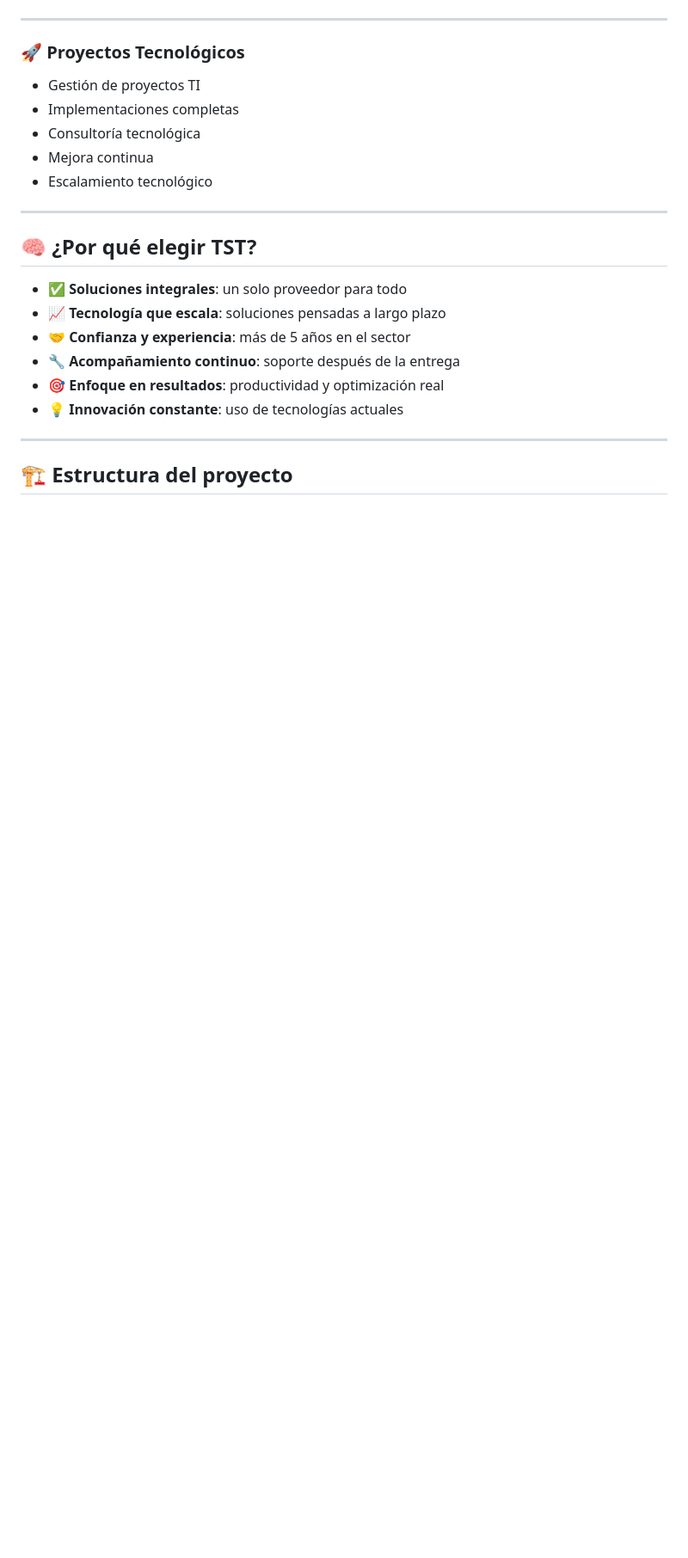
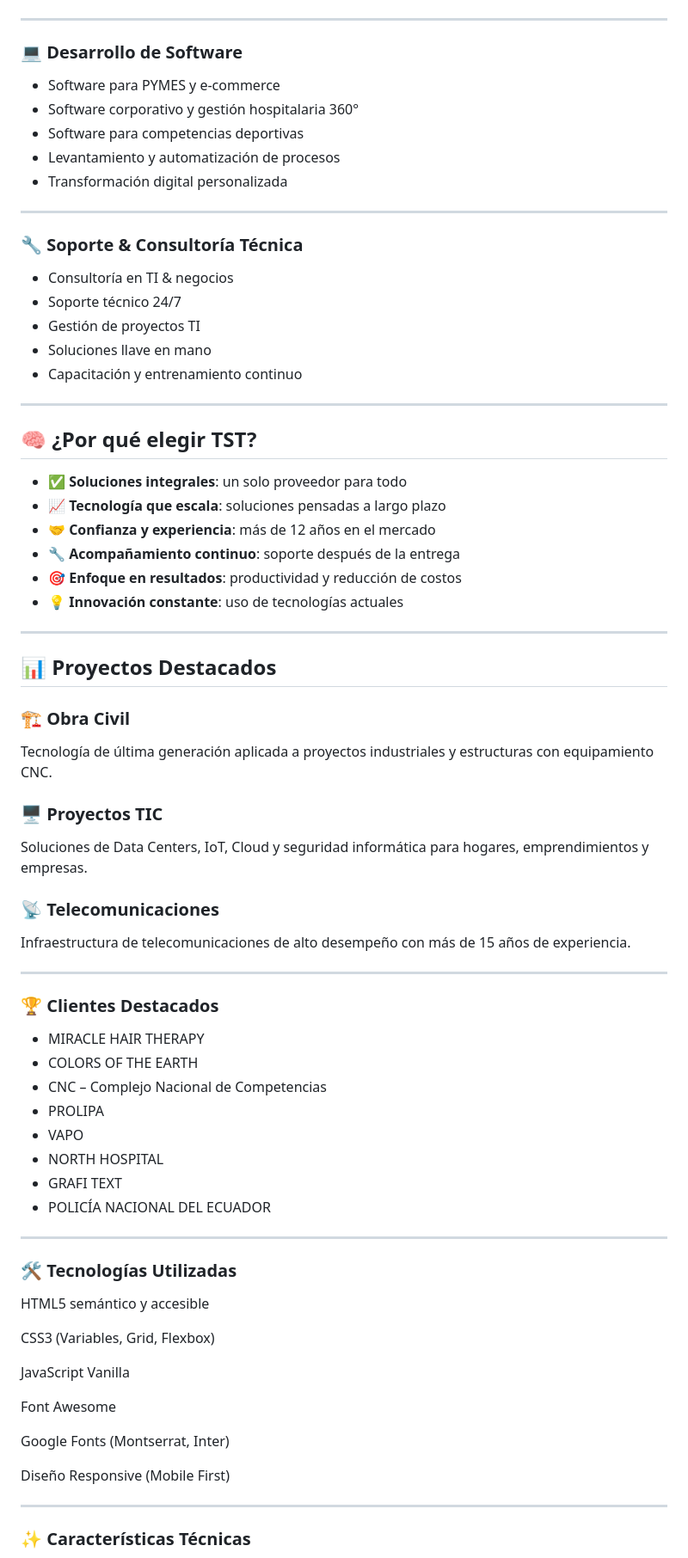
Before and after one commit to ieharo1/TST-SOLUTIONS, a Markdown page: README.md, the part around one of its changes. Shown at 86% size. Rendered like a GitHub page; blank space fills up the shorter version.

```diff
--- a/README.md
+++ b/README.md
@@ -62,12 +63,21 @@ Desarrollamos soluciones reales, orientadas a resultados y pensadas para crecer
 
 ---
 
-### 🚀 Proyectos Tecnológicos
+### 💻 Desarrollo de Software
+- Software para PYMES y e-commerce
+- Software corporativo y gestión hospitalaria 360°
+- Software para competencias deportivas
+- Levantamiento y automatización de procesos
+- Transformación digital personalizada
+
+---
+
+### 🔧 Soporte & Consultoría Técnica
+- Consultoría en TI & negocios
+- Soporte técnico 24/7
 - Gestión de proyectos TI
-- Implementaciones completas
-- Consultoría tecnológica
-- Mejora continua
-- Escalamiento tecnológico
+- Soluciones llave en mano
+- Capacitación y entrenamiento continuo
 
 ---
 
@@ -75,11 +85,54 @@ Desarrollamos soluciones reales, orientadas a resultados y pensadas para crecer
 
 - ✅ **Soluciones integrales**: un solo proveedor para todo
 - 📈 **Tecnología que escala**: soluciones pensadas a largo plazo
-- 🤝 **Confianza y experiencia**: más de 5 años en el sector
+- 🤝 **Confianza y experiencia**: más de 12 años en el mercado
 - 🔧 **Acompañamiento continuo**: soporte después de la entrega
-- 🎯 **Enfoque en resultados**: productividad y optimización real
+- 🎯 **Enfoque en resultados**: productividad y reducción de costos
 - 💡 **Innovación constante**: uso de tecnologías actuales
 
 ---
 
-## 🏗️ Estructura del proyecto
+## 📊 Proyectos Destacados
+
+### 🏗️ Obra Civil
+Tecnología de última generación aplicada a proyectos industriales y estructuras con equipamiento CNC.
+
+### 🖥️ Proyectos TIC
+Soluciones de Data Centers, IoT, Cloud y seguridad informática para hogares, emprendimientos y empresas.
+
+### 📡 Telecomunicaciones
+Infraestructura de telecomunicaciones de alto desempeño con más de 15 años de experiencia.
+
+---
+
+### 🏆 Clientes Destacados
+
+- MIRACLE HAIR THERAPY
+- COLORS OF THE EARTH
+- CNC – Complejo Nacional de Competencias
+- PROLIPA
+- VAPO
+- NORTH HOSPITAL
+- GRAFI TEXT
+- POLICÍA NACIONAL DEL ECUADOR
+
+---
+
+###  🛠️ Tecnologías Utilizadas
+
+HTML5 semántico y accesible
+
+CSS3 (Variables, Grid, Flexbox)
+
+JavaScript Vanilla
+
+Font Awesome
+
+Google Fonts (Montserrat, Inter)
+
+Diseño Responsive (Mobile First)
+
+---
+
+### ✨ Características Técnicas
+
```
Also changed, not shown: other parts of README.md (+130 -86 lines).
